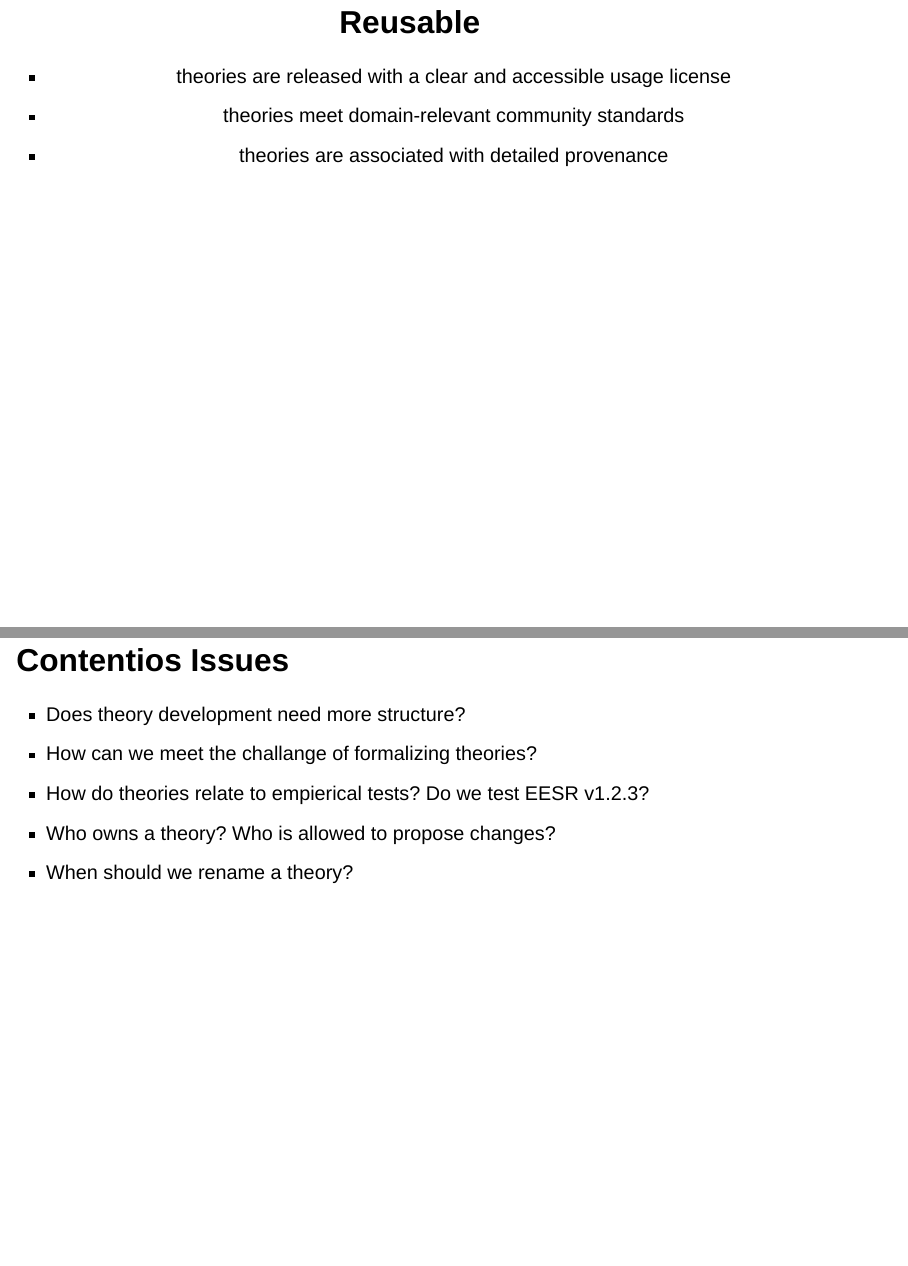
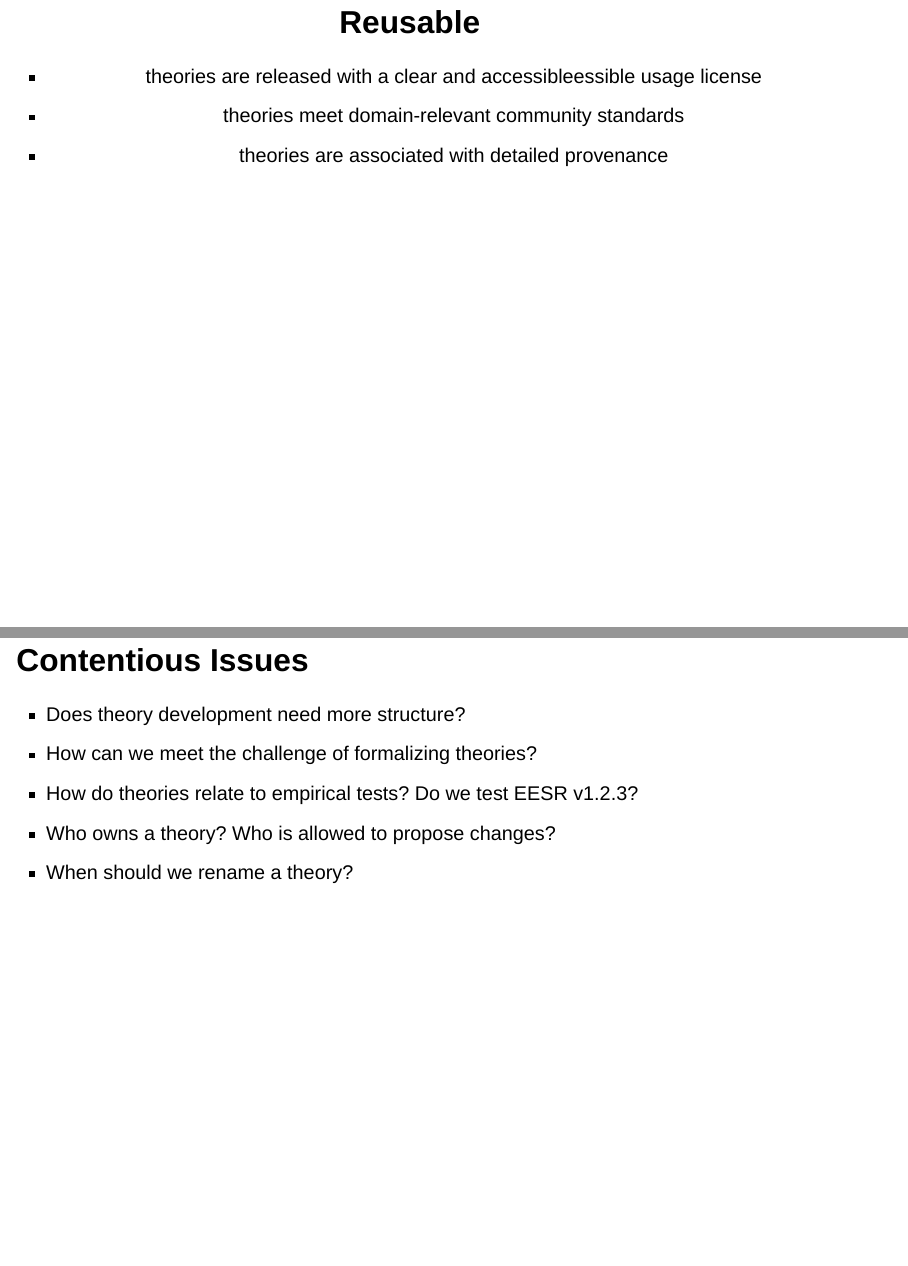
Before and after one commit to cjvanlissa/FAIR-Theory, a Quarto document (presentation.qmd): pages 35 and 41 of 41, joined at a grey line. Rendered offline with R 4.5, knitr and Pandoc in place of Quarto, with nearby package versions; drawn as Slidy slides in place of the format the file asks for.

Commit message:
fix spelling mistakes

```diff
--- a/presentation.qmd
+++ b/presentation.qmd
@@ -302,7 +302,7 @@ Let's discuss later!
 ## [R]{.highlight}eusable {.center auto-animate="true"}
 
 ::: {.incremental}
-- theories are released with a clear and accessible usage license
+- theories are released with a clear and accessibleessible usage license
 - theories meet domain-relevant community standards
 - theories are associated with detailed provenance
 :::
@@ -342,10 +342,10 @@ major
 
 :::
 
-## Contentios Issues
+## Contentious Issues
 
 * Does theory development need more structure?
-* How can we meet the challange of formalizing theories?
-* How do theories relate to empierical tests? Do we test EESR v1.2.3?
+* How can we meet the challenge of formalizing theories?
+* How do theories relate to empirical tests? Do we test EESR v1.2.3?
 * Who owns a theory? Who is allowed to propose changes?
 * When should we rename a theory?
```
Also changed, not shown: images/empirical-cycle.svg (renamed from images/empierical-cylcle.svg), presentation.qmd (6 more changed lines).
